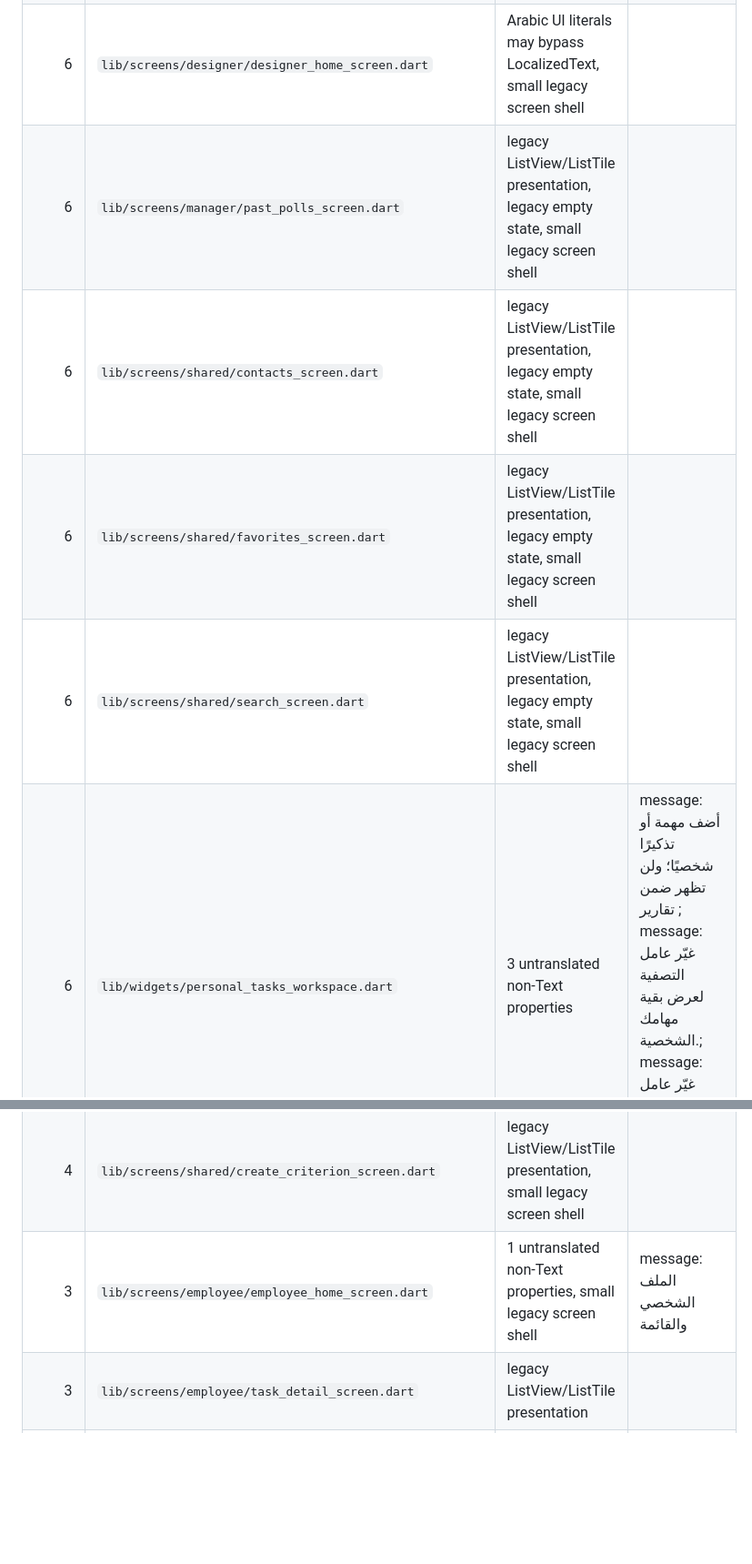
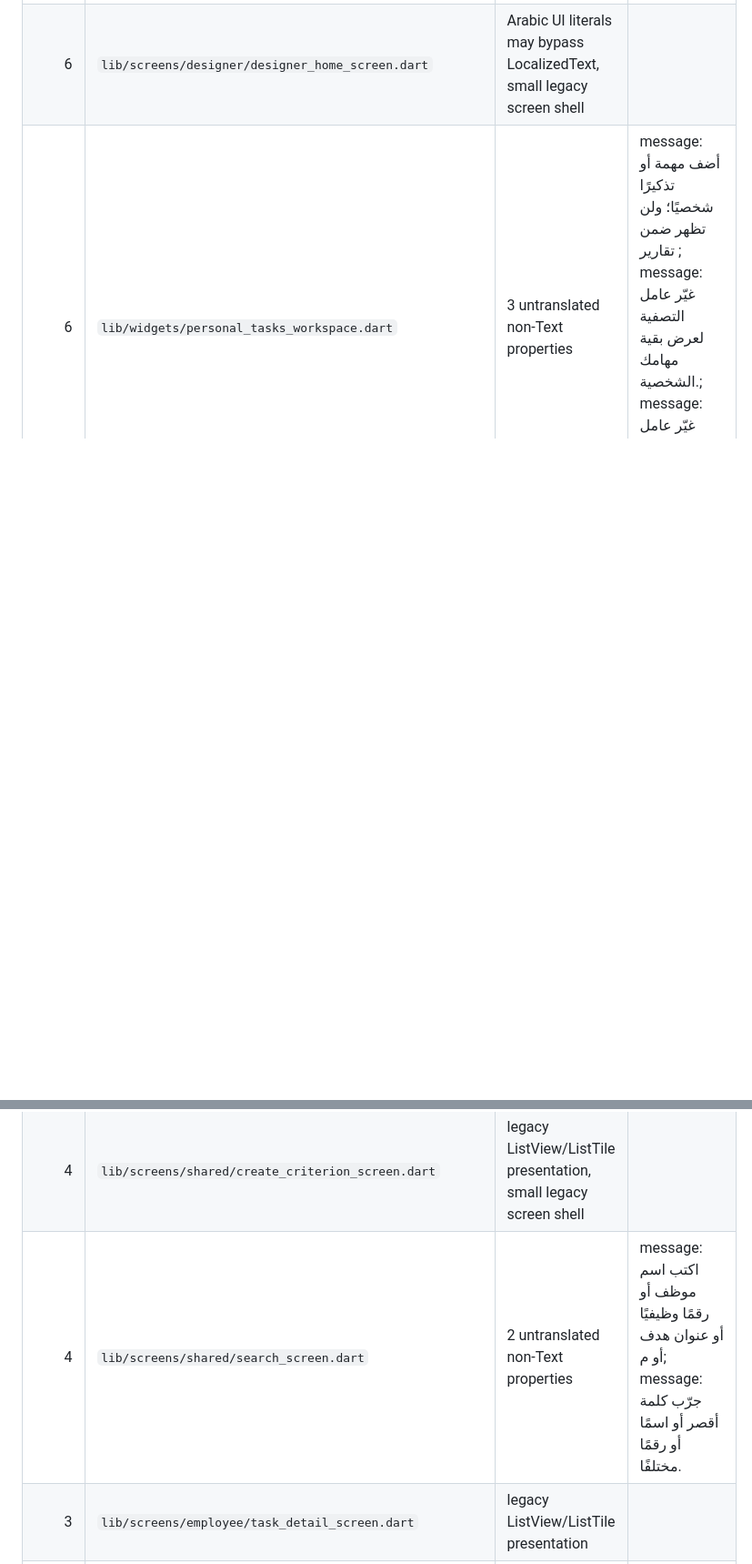
Before and after one commit to naifalabdullah211/neotask-web, a Markdown page: ui-language-audit.md, 2 parts joined by grey strips. Shown at 91% size. GitHub-like rendering; blank space fills up the shorter version.

Commit message:
chore: update NeoTask UI language audit [skip ci]

```diff
--- a/ui-language-audit.md
+++ b/ui-language-audit.md
@@ -9,10 +8,6 @@ Automated static audit of `lib/screens` and `lib/widgets`.
 | 8 | `lib/widgets/automation_workspace.dart` | 4 untranslated non-Text properties | message: أنشئ قاعدة تربط حدثًا بشرط وإجراء ليعمل NeoTask ; message: غيّر عامل التصفية لعرض بقية قواعد الأتمتة.; message: تظهر هنا نتائج تشغيل القواعد مع المهمة والتوقيت. |
 | 8 | `lib/widgets/goals_workspace.dart` | 4 untranslated non-Text properties | message: أنشئ هدفًا وحدد معاييره وفترته لمتابعة التقدم من; message: غيّر عامل التصفية لعرض بقية الأهداف.; message: افتح الهدف لإضافة معايير قابلة للقياس والتوزيع. |
 | 6 | `lib/screens/designer/designer_home_screen.dart` | Arabic UI literals may bypass LocalizedText, small legacy screen shell |  |
-| 6 | `lib/screens/manager/past_polls_screen.dart` | legacy ListView/ListTile presentation, legacy empty state, small legacy screen shell |  |
-| 6 | `lib/screens/shared/contacts_screen.dart` | legacy ListView/ListTile presentation, legacy empty state, small legacy screen shell |  |
-| 6 | `lib/screens/shared/favorites_screen.dart` | legacy ListView/ListTile presentation, legacy empty state, small legacy screen shell |  |
-| 6 | `lib/screens/shared/search_screen.dart` | legacy ListView/ListTile presentation, legacy empty state, small legacy screen shell |  |
 | 6 | `lib/widgets/personal_tasks_workspace.dart` | 3 untranslated non-Text properties | message: أضف مهمة أو تذكيرًا شخصيًا؛ ولن تظهر ضمن تقارير ; message: غيّر عامل التصفية لعرض بقية مهامك الشخصية.; message: غيّر عامل التصفية لعرض بقية مهامك الشخصية. |
 | 6 | `lib/widgets/polls_workspace.dart` | 3 untranslated non-Text properties | message: أنشئ موضوع تصويت وحدد الخيارات والمشاركين ووقت ا; message: غيّر عامل التصفية لعرض بقية التصويتات.; message: غيّر عامل التصفية لعرض بقية التصويتات. |
 | 5 | `lib/screens/manager/custom_forms_screen.dart` | legacy ListView/ListTile presentation, legacy empty state |  |
@@ -26,7 +22,7 @@ Automated static audit of `lib/screens` and `lib/widgets`.
 | 4 | `lib/screens/employee/employee_poll_vote_screen.dart` | legacy ListView/ListTile presentation, small legacy screen shell |  |
 | 4 | `lib/screens/public/public_form_screen.dart` | legacy ListView/ListTile presentation, small legacy screen shell |  |
 | 4 | `lib/screens/shared/create_criterion_screen.dart` | legacy ListView/ListTile presentation, small legacy screen shell |  |
-| 3 | `lib/screens/employee/employee_home_screen.dart` | 1 untranslated non-Text properties, small legacy screen shell | message: الملف الشخصي والقائمة |
+| 4 | `lib/screens/shared/search_screen.dart` | 2 untranslated non-Text properties | message: اكتب اسم موظف أو رقمًا وظيفيًا أو عنوان هدف أو م; message: جرّب كلمة أقصر أو اسمًا أو رقمًا مختلفًا. |
 | 3 | `lib/screens/employee/task_detail_screen.dart` | legacy ListView/ListTile presentation |  |
 | 3 | `lib/screens/manager/bulk_import_screen.dart` | legacy ListView/ListTile presentation |  |
 | 3 | `lib/screens/manager/employee_stats_detail_screen.dart` | legacy ListView/ListTile presentation |  |
```
Also changed, not shown: other parts of ui-language-audit.md (+5 -1 lines).
